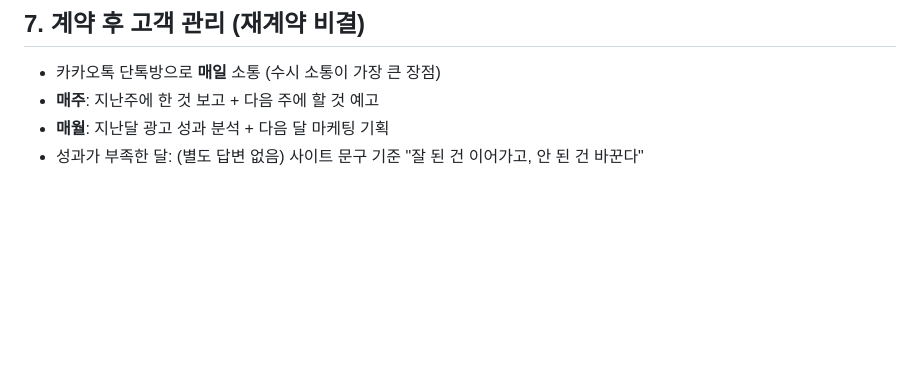
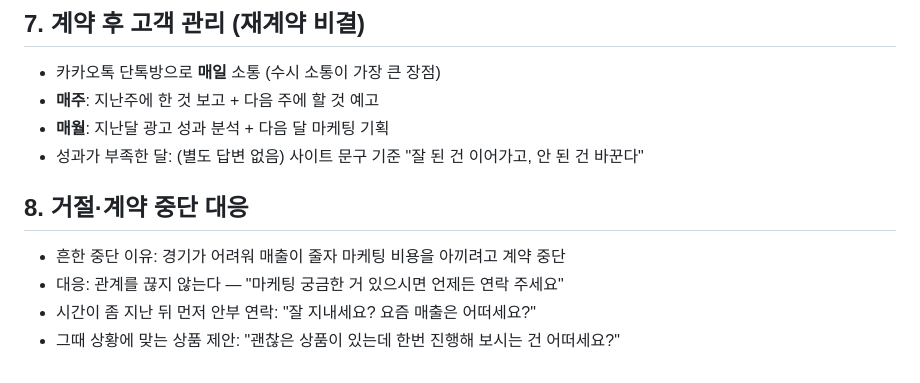
Before and after one commit to aspirinx79-crypto/cmo, a Markdown page: docs/sales/인터뷰_답변.md, the part around the change. Drawn GitHub-style; blank space fills up the shorter version.

Commit message:
Record interview answer Q7
Co-Authored-By: Claude Opus 5.5 <noreply@anthropic.com>
Claude-Session: https://claude.ai/code/session_01XRo6qrn8jPkdukAnsYt9nP

```diff
--- a/docs/sales/인터뷰_답변.md
+++ b/docs/sales/인터뷰_답변.md
@@ -48,3 +48,9 @@
 - **매주**: 지난주에 한 것 보고 + 다음 주에 할 것 예고
 - **매월**: 지난달 광고 성과 분석 + 다음 달 마케팅 기획
 - 성과가 부족한 달: (별도 답변 없음) 사이트 문구 기준 "잘 된 건 이어가고, 안 된 건 바꾼다"
+
+## 8. 거절·계약 중단 대응
+- 흔한 중단 이유: 경기가 어려워 매출이 줄자 마케팅 비용을 아끼려고 계약 중단
+- 대응: 관계를 끊지 않는다 — "마케팅 궁금한 거 있으시면 언제든 연락 주세요"
+- 시간이 좀 지난 뒤 먼저 안부 연락: "잘 지내세요? 요즘 매출은 어떠세요?"
+- 그때 상황에 맞는 상품 제안: "괜찮은 상품이 있는데 한번 진행해 보시는 건 어떠세요?"
```
